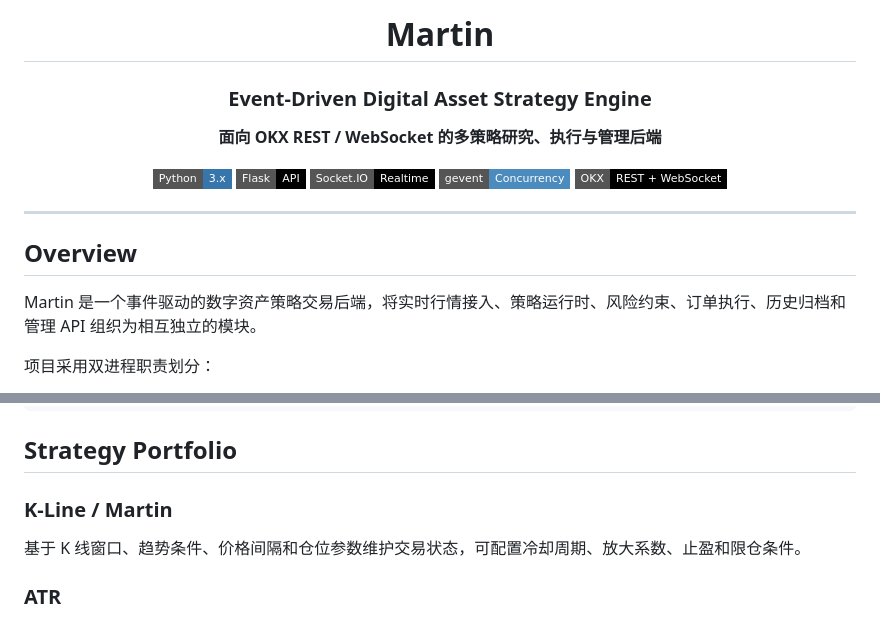
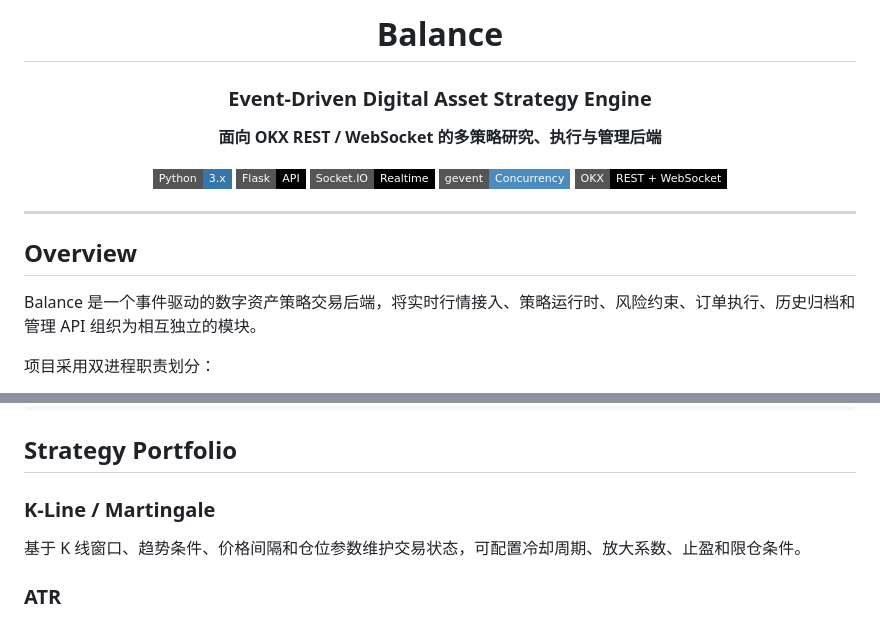
Before and after one commit to suishanwen/balance, a Markdown page: ReadMe.md, 2 parts joined by grey strips. Rendered like a GitHub page; badges without logos.

Commit message:
docs: rename project to Balance
Co-Authored-By: Claude <noreply@anthropic.com>

```diff
--- a/ReadMe.md
+++ b/ReadMe.md
@@ -1,6 +1,6 @@
 <div align="center">
 
-# Martin
+# Balance
 
 ### Event-Driven Digital Asset Strategy Engine
 
@@ -18,7 +18,7 @@
 
 ## Overview
 
-Martin 是一个事件驱动的数字资产策略交易后端，将实时行情接入、策略运行时、风险约束、订单执行、历史归档和管理 API 组织为相互独立的模块。
+Balance 是一个事件驱动的数字资产策略交易后端，将实时行情接入、策略运行时、风险约束、订单执行、历史归档和管理 API 组织为相互独立的模块。
 
 项目采用双进程职责划分：
 
@@ -161,7 +161,7 @@ balance/
 
 ## Strategy Portfolio
 
-### K-Line / Martin
+### K-Line / Martingale
 
 基于 K 线窗口、趋势条件、价格间隔和仓位参数维护交易状态，可配置冷却周期、放大系数、止盈和限仓条件。
 
```
